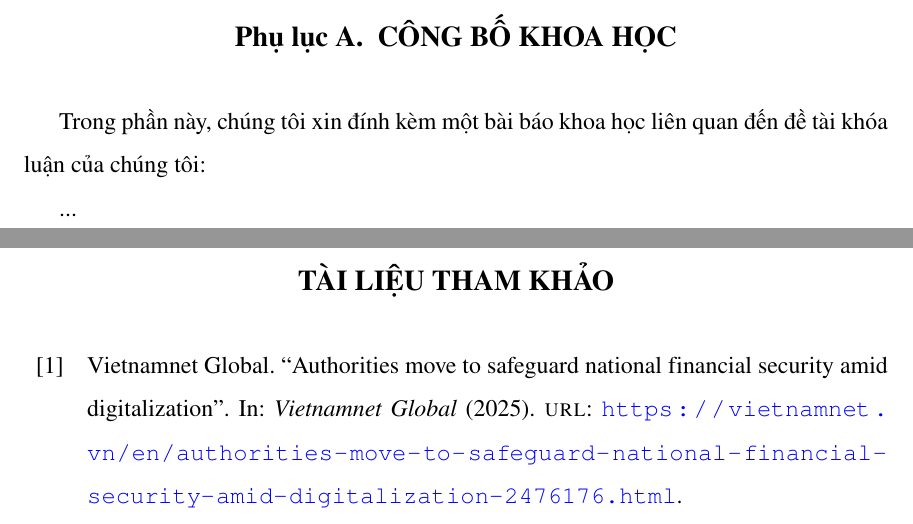
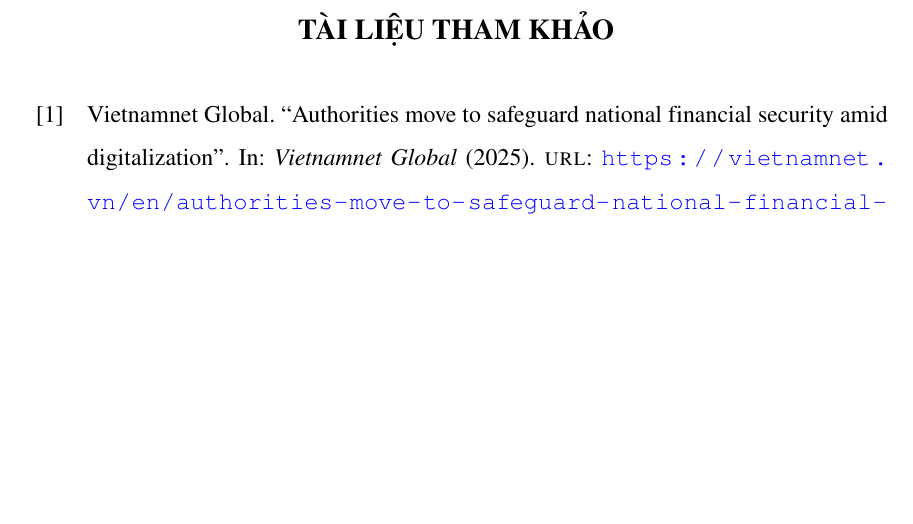
Before and after one commit to tramcandoit/latex_kltn, a LaTeX thesis (main.tex): two parts of pages 118 and 119 of 121 before the commit and part of page 118 of 120 after it, the two joined at a grey line, cut at the place of the change, the shorter picture padded with empty space. Compiled offline with pdfLaTeX; an older LaTeX class or package is replaced by its successor.

Commit message:
xóa phụ lục công bố khoa học

```diff
--- a/main.tex
+++ b/main.tex
@@ -60,11 +60,6 @@
 \label{c:ketluanphattrien}
 \input{chapters/5-KetLuanPhatTrien}
 
-\appendix
-\renewcommand{\cftchappresnum}{Phụ lục }
-\addtocontents{toc}{\protect\renewcommand{\protect\cftchappresnum}{Phụ lục }}
-\input{chapters/appendix}
-
 \begingroup
 \setlength{\emergencystretch}{8em}
 \justifying\printbibliography[title=Tài liệu tham khảo]
```
